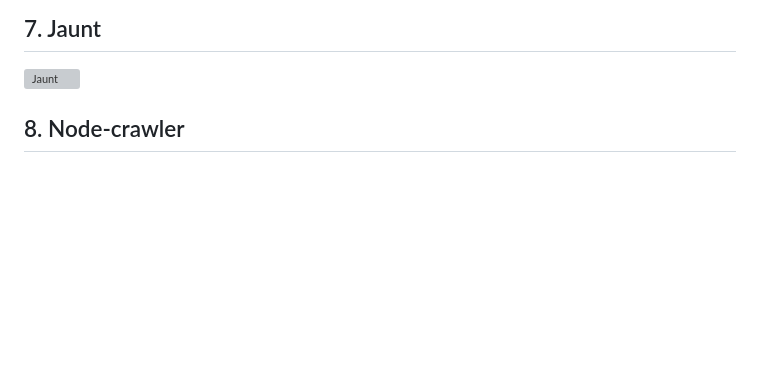
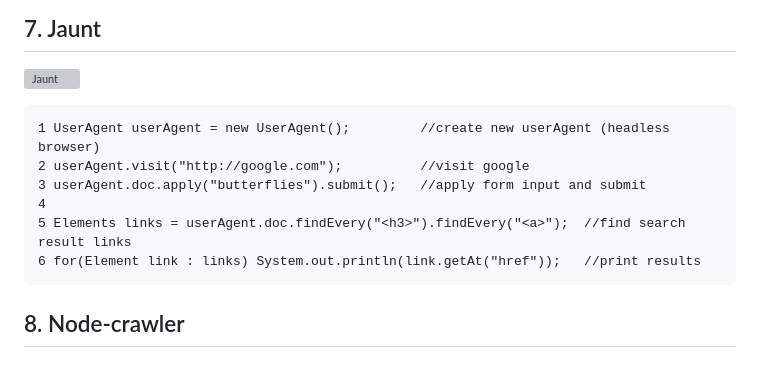
Before and after one commit to DESTHUbb/ScrapingPython, a Markdown page: README.md, the part around the change. Drawn GitHub-style; blank space fills up the shorter version; grey boxes are pictures that could not be loaded.

````diff
--- a/README.md
+++ b/README.md
@@ -80,6 +80,15 @@ const input = {
 [![Apache Nutch](https://user-images.githubusercontent.com/90658763/230076004-1f3eda9d-7710-4673-890c-ed2b9bc0c683.png)](https://nutch.apache.org/)
 ## 7. Jaunt
 [![Jaunt](https://user-images.githubusercontent.com/90658763/230076562-58a5be8b-9c99-4150-abd2-4ca719dcae44.png)](https://jaunt-api.com/)
+``` GoogleScraperDemo.java:
+1 UserAgent userAgent = new UserAgent();         //create new userAgent (headless browser)
+2 userAgent.visit("http://google.com");          //visit google
+3 userAgent.doc.apply("butterflies").submit();   //apply form input and submit
+4
+5 Elements links = userAgent.doc.findEvery("<h3>").findEvery("<a>");  //find search result links
+6 for(Element link : links) System.out.println(link.getAt("href"));   //print results
+ ```
+
 ## 8. Node-crawler
 
 ## 9. PySpider
````
